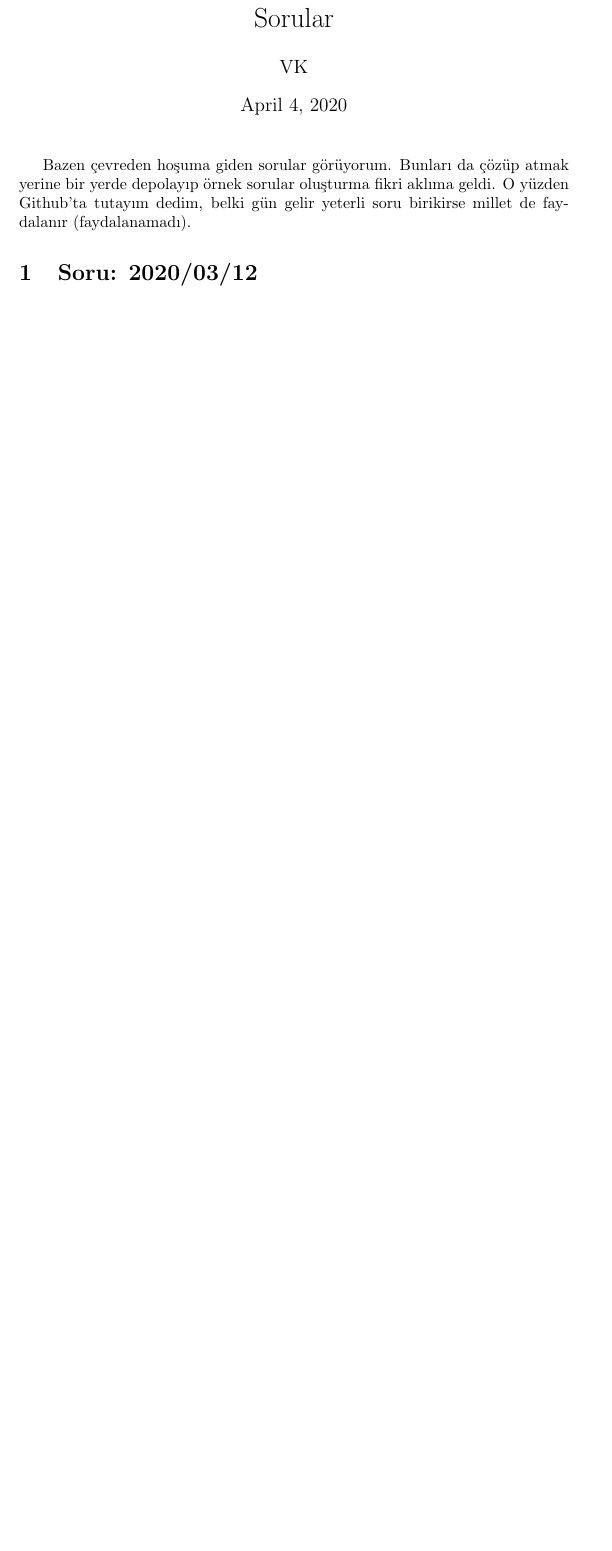
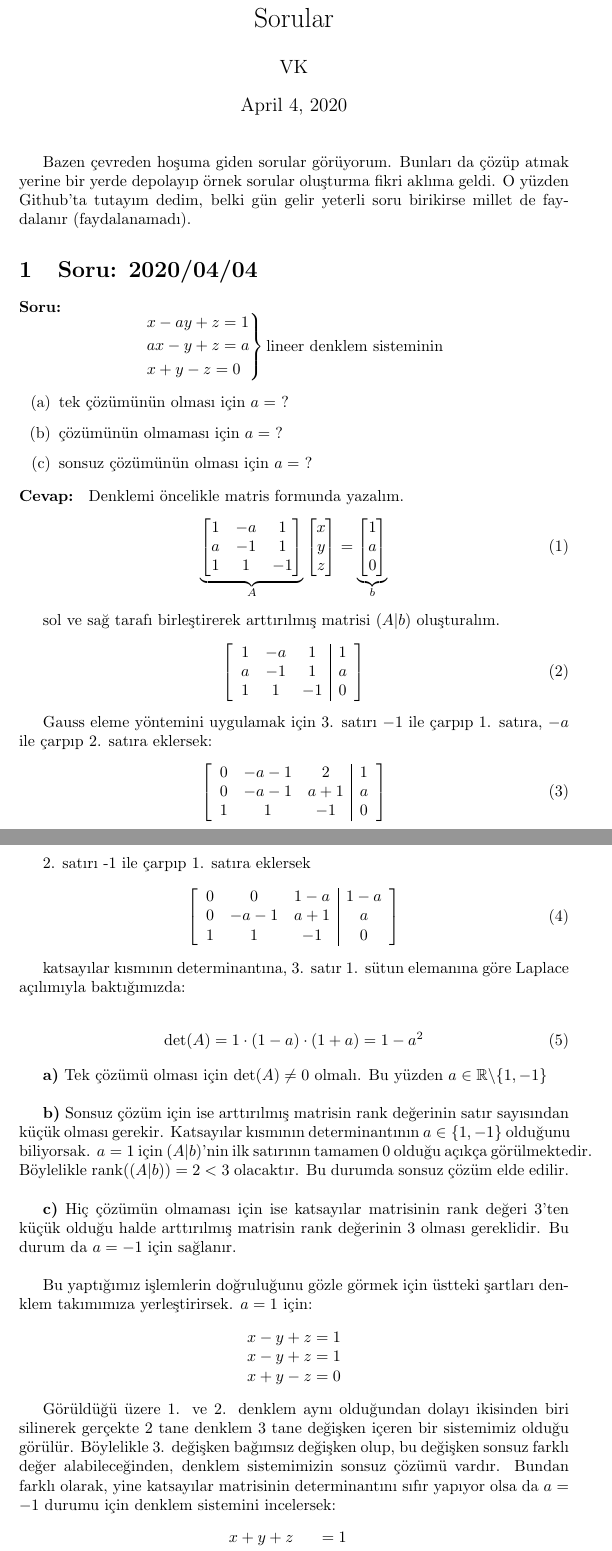
Before and after one commit to ElektrikAkar/Sorular, a LaTeX document (main.tex): part of page 1 of 2 before the commit and two parts of pages 1 and 2 of 4 after it, the two joined at a grey line, cut so that both start at the same text, the shorter picture padded with empty space. Compiled offline with pdfLaTeX.

Commit message:
denklem sisteminin çözüm sayısı sorusu (lineer cebir)

```diff
--- a/main.tex
+++ b/main.tex
@@ -1,6 +1,9 @@
     \documentclass{article}
 \usepackage[utf8]{inputenc}
 \usepackage{amsmath}
+\usepackage{amssymb}
+\usepackage{mathtools}
+\usepackage[shortlabels]{enumitem}
 
 \title{Sorular}
 \author{VK}
@@ -12,3 +15,96 @@
 
 Bazen çevreden hoşuma giden sorular görüyorum. Bunları da çözüp atmak yerine bir yerde depolayıp örnek sorular oluşturma fikri aklıma geldi. O yüzden Github'ta tutayım dedim, belki gün gelir yeterli soru birikirse millet de faydalanır (faydalanamadı).
 
+\section{Soru: 2020/04/04}
+\textbf{Soru:}
+$$
+\begin{rcases}
+x-ay +z = 1\\
+ax - y +z =a \\
+x + y -z = 0
+\end{rcases} \text{lineer denklem sisteminin}
+$$
+
+\begin{enumerate}[(a)]
+	\item tek çözümünün olması için $a=$ ?
+	\item çözümünün olmaması için $a=$ ?
+	\item sonsuz çözümünün olması için $a=$ ?
+\end{enumerate}
+\textbf{Cevap: }
+Denklemi öncelikle matris formunda yazalım.
+%
+\begin{align}
+	\underbrace{\left[\begin{matrix}
+		1 & -a & 1 \\
+		a & -1 & 1 \\
+		1 &  1 & -1
+		\end{matrix}\right]}_{A}\left[\begin{matrix}
+	x \\
+	y \\
+	z
+	\end{matrix}\right] = \underbrace{\left[\begin{matrix}
+		1 \\
+		a \\
+		0
+		\end{matrix}\right]}_{b}
+\end{align}
+
+sol ve sağ tarafı birleştirerek arttırılmış matrisi $(A|b)$ oluşturalım.
+%
+\begin{align}
+\left[\begin{array}{ccc|c}
+1 & -a & 1  &1 \\
+a & -1 & 1  &a\\
+1 &  1 & -1 &0
+\end{array}\right]
+\end{align}
+
+Gauss eleme yöntemini uygulamak için 3. satırı $-1$ ile çarpıp 1. satıra, $-a$ ile çarpıp 2. satıra eklersek:
+%
+\begin{align}
+\left[\begin{array}{ccc|c}
+0 & -a-1 & 2  & 1 \\
+0 & -a-1   & a+1  & a\\
+1 &  1   & -1 & 0
+\end{array}\right]
+\end{align}
+
+2. satırı -1 ile çarpıp 1. satıra eklersek
+%
+\begin{align}
+\left[\begin{array}{ccc|c}
+0 & 0      & 1-a  & 1-a \\
+0 & -a-1   & a+1  & a\\
+1 &  1   & -1 & 0
+\end{array}\right]
+\end{align}
+%
+
+katsayılar kısmının determinantına, 3. satır 1. sütun elemanına göre Laplace açılımıyla baktığımızda:
+
+\begin{align}
+\det(A) = 1\cdot (1-a)\cdot (1+a) = 1 - a^2
+\end{align}
+
+\textbf{a)} Tek çözümü olması için $\det(A)\neq 0$ olmalı. Bu yüzden $a \in \mathbb{R} \backslash \{1,-1\}$ \\
+
+\textbf{b)} Sonsuz çözüm için ise arttırılmış matrisin rank değerinin satır sayısından küçük olması gerekir. Katsayılar kısmının determinantının $a \in \{1,-1\}$ olduğunu biliyorsak. $a=1$ için $(A|b)$'nin ilk satırının tamamen 0 olduğu açıkça görülmektedir. Böylelikle $\text{rank}((A|b)) = 2<3$ olacaktır. Bu durumda sonsuz çözüm elde edilir.  \\
+
+\textbf{c)} Hiç çözümün olmaması için ise katsayılar matrisinin rank değeri 3'ten küçük olduğu halde arttırılmış matrisin rank değerinin 3 olması gereklidir. Bu durum da  $a=-1$ için sağlanır. \\
+
+Bu yaptığımız işlemlerin doğruluğunu gözle görmek için üstteki şartları denklem takımımıza yerleştirirsek. $a=1$ için:
+$$
+\begin{array}{l}
+x - y +z = 1\\
+x - y +z = 1 \\
+x + y -z = 0
+\end{array}
+$$
+
+Görüldüğü üzere 1. ve 2. denklem aynı olduğundan dolayı ikisinden biri silinerek gerçekte 2 tane denklem 3 tane değişken içeren bir sistemimiz olduğu görülür. Böylelikle 3. değişken bağımsız değişken olup, bu değişken sonsuz farklı değer alabileceğinden, denklem sistemimizin sonsuz çözümü vardır. Bundan farklı olarak, yine katsayılar matrisinin determinantını sıfır yapıyor olsa da $a=-1$ durumu için denklem sistemini incelersek:
+%
+$$
+\begin{array}{ll}
+x + y + z &= 1\\
+-x - y + z &=-1 \\
+x + y -z &= 0
@@ -15,5 +124,5 @@ Bazen çevreden hoşuma giden sorular görüyorum. Bunları da çözüp atmak ye
 \section{Soru: 2020/03/12}
-Soru: $\int_0^\infty te^{-kt^2}dt = \frac{1}{2k}$ ise n'in tek degerleri icin $\int_0^\infty t^ne^{-kt^2}dt$ nedir?
+\textbf{Soru:} $\int_0^\infty te^{-kt^2}dt = \frac{1}{2k}$ ise n'in tek degerleri icin $\int_0^\infty t^ne^{-kt^2}dt$ nedir?
 \\ \\
 \textbf{Cevap: }\\
 
```
Also changed, not shown: main.pdf, main.tex (13 more changed lines).
